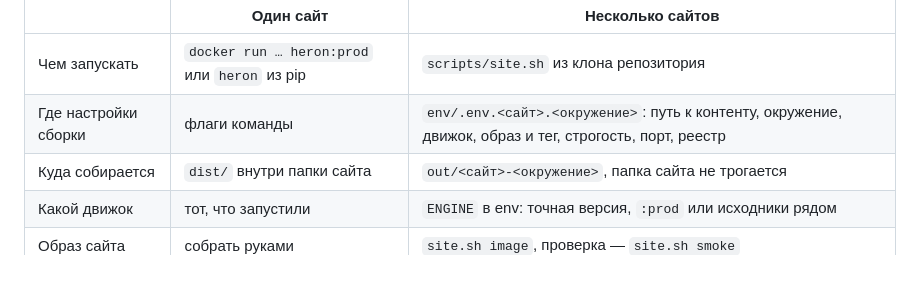
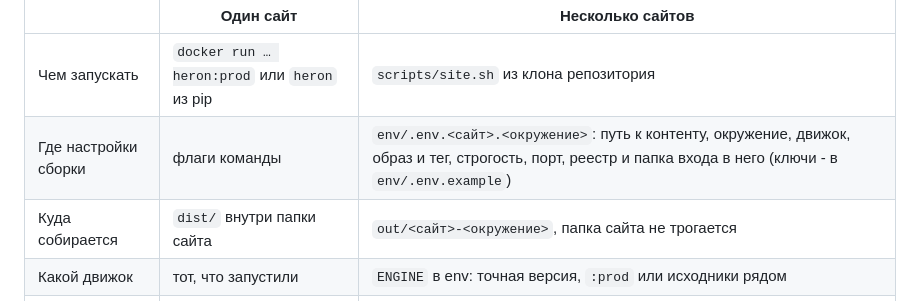
Before and after one commit to FMSTM/HERON, a Markdown page: README.ru.md, the part around the change. GitHub-like rendering; blank space fills up the shorter version.

Commit message:
[E19.S3.T6] README: ключи env/.env.example в описании настроек site.sh

```diff
--- a/README.ru.md
+++ b/README.ru.md
@@ -195,7 +195,7 @@ git clone https://github.com/FMSTM/HERON.git && cd HERON
 | | Один сайт | Несколько сайтов |
 |---|---|---|
 | Чем запускать | `docker run … heron:prod` или `heron` из pip | `scripts/site.sh` из клона репозитория |
-| Где настройки сборки | флаги команды | `env/.env.<сайт>.<окружение>`: путь к контенту, окружение, движок, образ и тег, строгость, порт, реестр |
+| Где настройки сборки | флаги команды | `env/.env.<сайт>.<окружение>`: путь к контенту, окружение, движок, образ и тег, строгость, порт, реестр и папка входа в него (ключи - в `env/.env.example`) |
 | Куда собирается | `dist/` внутри папки сайта | `out/<сайт>-<окружение>`, папка сайта не трогается |
 | Какой движок | тот, что запустили | `ENGINE` в env: точная версия, `:prod` или исходники рядом |
 | Образ сайта | собрать руками | `site.sh image`, проверка — `site.sh smoke` |
```
Also changed, not shown: README.md (+1 -1 lines).
